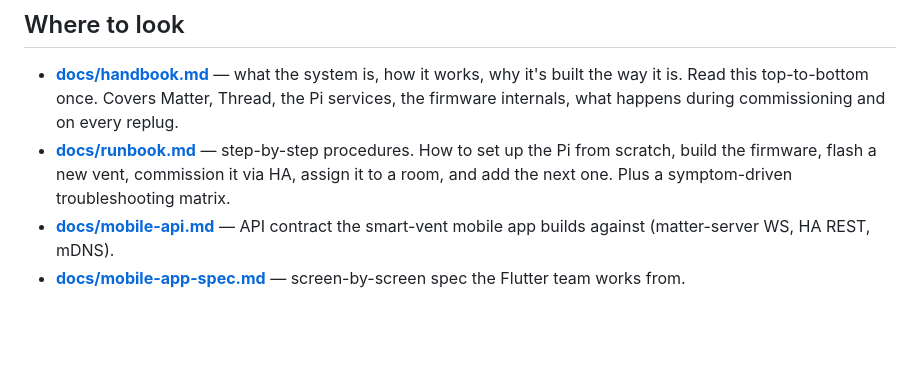
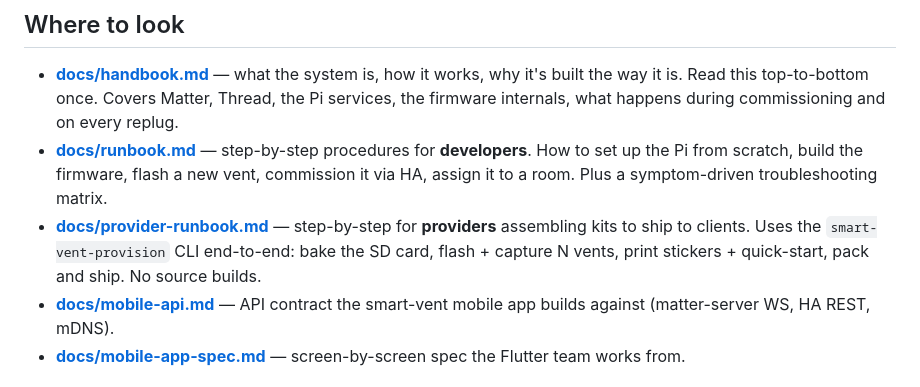
Before and after one commit to EtaCassiopeia/smart-vent, a Markdown page: README.md, the part around the change. Rendered like a GitHub page; blank space fills up the shorter version.

```diff
--- a/README.md
+++ b/README.md
@@ -53,10 +53,13 @@ cloud dependency. The Pi is the entire backend.
   it's built the way it is. Read this top-to-bottom once. Covers Matter, Thread,
   the Pi services, the firmware internals, what happens during commissioning and
   on every replug.
-- **[docs/runbook.md](docs/runbook.md)** — step-by-step procedures. How to set up
-  the Pi from scratch, build the firmware, flash a new vent, commission it via HA,
-  assign it to a room, and add the next one. Plus a symptom-driven troubleshooting
-  matrix.
+- **[docs/runbook.md](docs/runbook.md)** — step-by-step procedures for **developers**.
+  How to set up the Pi from scratch, build the firmware, flash a new vent, commission
+  it via HA, assign it to a room. Plus a symptom-driven troubleshooting matrix.
+- **[docs/provider-runbook.md](docs/provider-runbook.md)** — step-by-step for
+  **providers** assembling kits to ship to clients. Uses the
+  `smart-vent-provision` CLI end-to-end: bake the SD card, flash + capture N
+  vents, print stickers + quick-start, pack and ship. No source builds.
 - **[docs/mobile-api.md](docs/mobile-api.md)** — API contract the smart-vent mobile
   app builds against (matter-server WS, HA REST, mDNS).
 - **[docs/mobile-app-spec.md](docs/mobile-app-spec.md)** — screen-by-screen spec
```
Also changed, not shown: docs/provider-runbook.md (added, +296 -0 lines).
